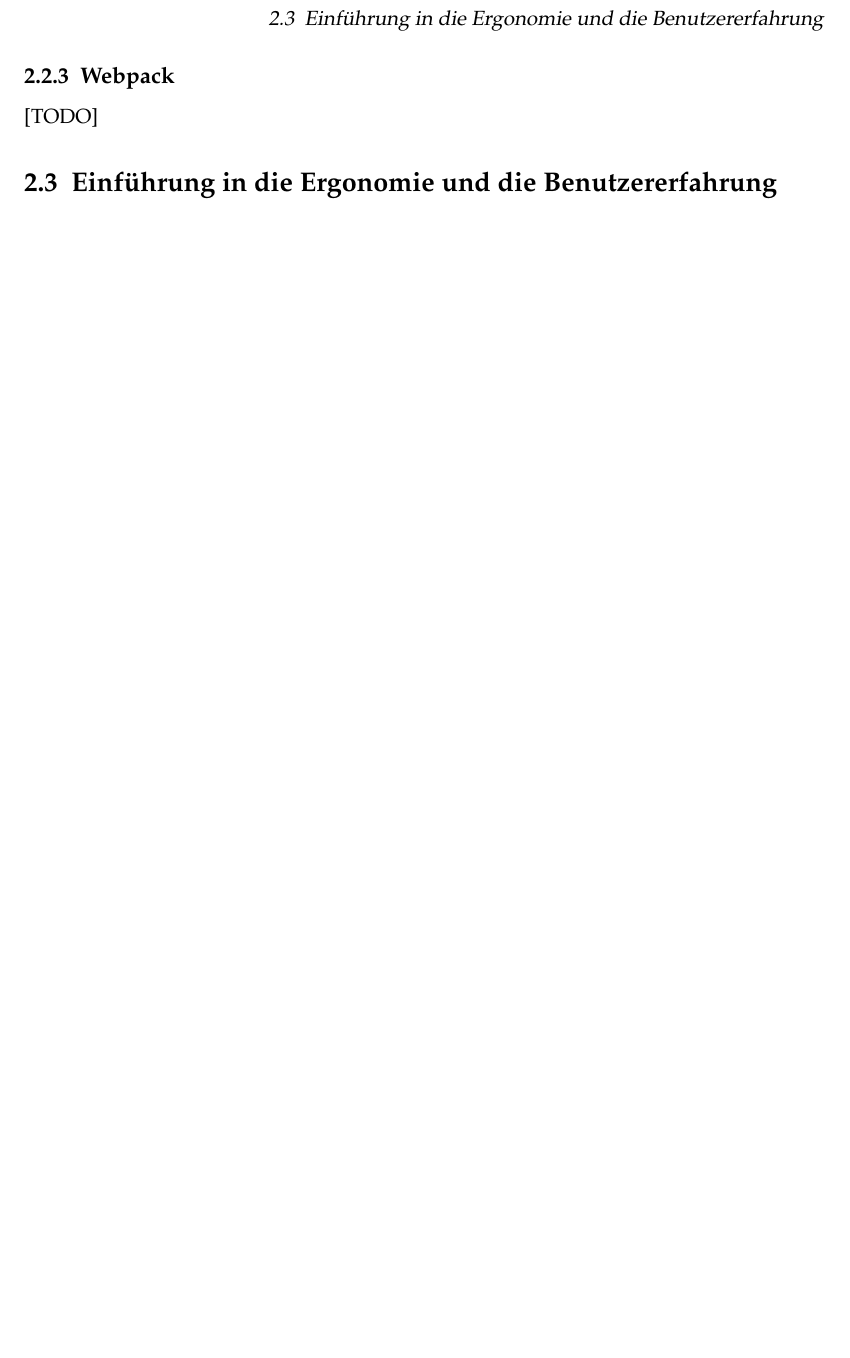
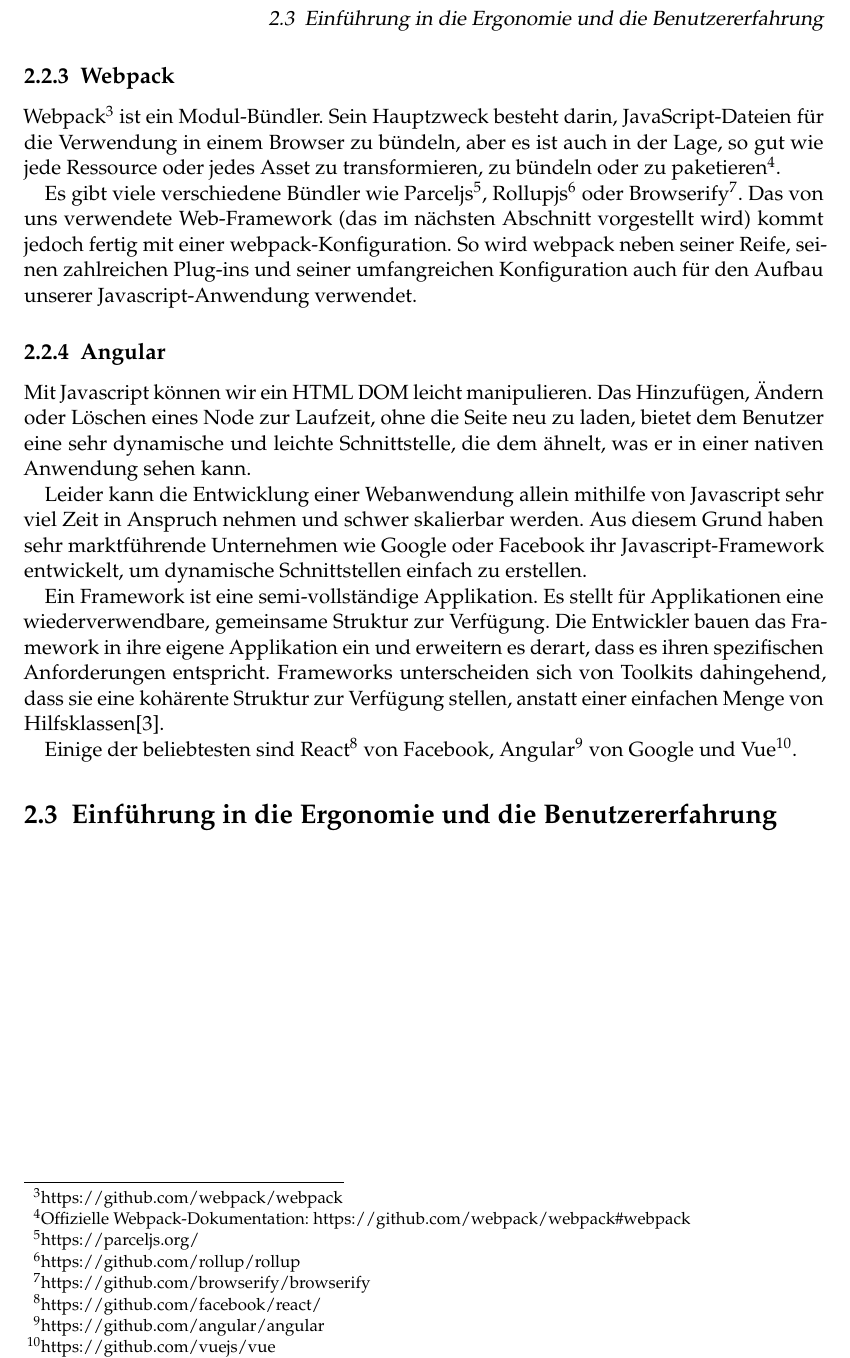
Before and after one commit to johannchopin/master-degree-thesis-paper, a LaTeX thesis (src/08-Thesis_CHOPIN.tex, which reads src/Chapters/Grundlagen/Anwendungsentwicklung_mit_Webtechnologien.tex): part of page 15 of 37, cut so that both start at the same text, the shorter picture padded with empty space. Compiled offline with pdfLaTeX.

Commit message:
work on introduction

```diff
--- a/src/Chapters/Grundlagen/Anwendungsentwicklung_mit_Webtechnologien.tex
+++ b/src/Chapters/Grundlagen/Anwendungsentwicklung_mit_Webtechnologien.tex
@@ -49,4 +49,23 @@ beweist:
 \end{figure}
 
 \subsection{Webpack}
-[TODO]
+\href{https://github.com/webpack/webpack}{Webpack}\footnote{https://github.com/webpack/webpack} ist ein Modul-Bündler.
+Sein Hauptzweck besteht darin, JavaScript-Dateien für die Verwendung in einem Browser zu bündeln, aber es ist auch in der Lage, so gut wie jede Ressource oder jedes Asset zu transformieren, zu bündeln oder zu {paketieren}\footnote{Offizielle Webpack-Dokumentation: \href{https://github.com/webpack/webpack\#webpack}{https://github.com/webpack/webpack\#webpack}}.
+
+Es gibt viele verschiedene Bündler wie \href{https://parceljs.org/}{Parceljs}\footnote{https://parceljs.org/}, \href{https://github.com/rollup/rollup}{Rollupjs}\footnote{https://github.com/rollup/rollup} oder \href{https://github.com/browserify/browserify}{Browserify}\footnote{https://github.com/browserify/browserify}.
+Das von uns verwendete Web-Framework (das im nächsten Abschnitt vorgestellt wird) kommt jedoch fertig mit einer webpack-Konfiguration.
+So wird webpack neben seiner Reife, seinen zahlreichen Plug-ins und seiner umfangreichen Konfiguration auch für den Aufbau unserer Javascript-Anwendung verwendet.
+
+\subsection{Angular}
+Mit Javascript können wir ein HTML DOM leicht manipulieren. Das Hinzufügen, Ändern oder Löschen eines Node zur Laufzeit, ohne die Seite neu zu laden, bietet dem Benutzer eine sehr dynamische und leichte Schnittstelle, die dem ähnelt, was er in einer nativen Anwendung sehen kann.
+
+Leider kann die Entwicklung einer Webanwendung allein mithilfe von Javascript sehr viel Zeit in Anspruch nehmen und schwer skalierbar werden.
+Aus diesem Grund haben sehr marktführende Unternehmen wie Google oder Facebook ihr Javascript-Framework entwickelt, um dynamische Schnittstellen einfach zu erstellen.
+
+Ein Framework ist eine semi-vollständige Applikation. Es stellt für Applikationen eine wiederverwendbare, gemeinsame Struktur zur Verfügung.
+Die Entwickler bauen das Framework in ihre eigene Applikation ein und erweitern es derart, dass es ihren spezifischen Anforderungen entspricht.
+Frameworks unterscheiden sich von Toolkits dahingehend, dass sie eine kohärente Struktur zur Verfügung stellen, anstatt einer einfachen Menge von Hilfsklassen\cite{DesigningReusableClasses}.
+
+Einige der beliebtesten sind \href{https://github.com/facebook/react/}{React}\footnote{https://github.com/facebook/react/} von Facebook,
+\href{https://github.com/facebook/react/}{Angular}\footnote{https://github.com/angular/angular} von Google und
+\href{https://github.com/facebook/react/}{Vue}\footnote{https://github.com/vuejs/vue}.
```
Also changed, not shown: src/Bibliography.bib (+7 -0 lines), src/FrontBackmatter/Abbreviations.tex (+1 -1 lines).
